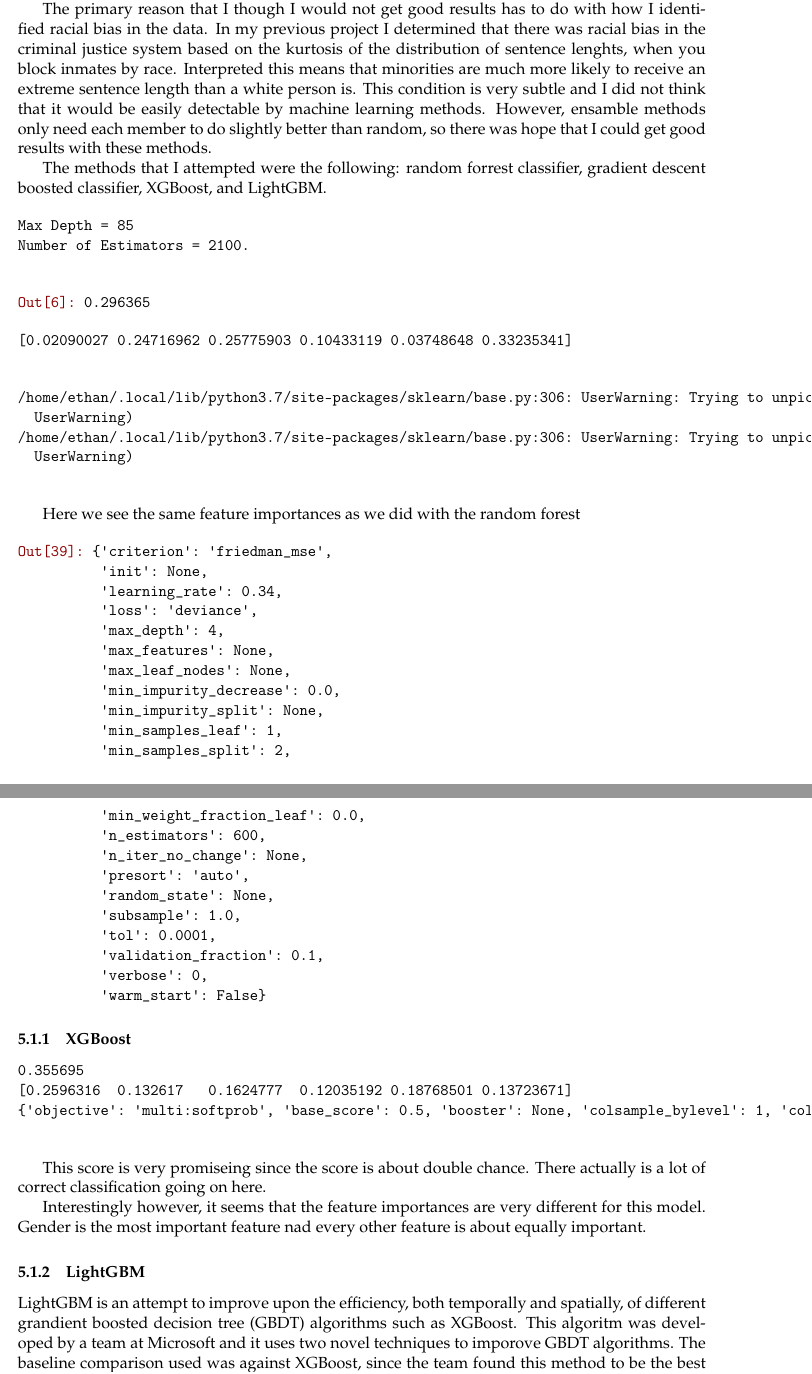
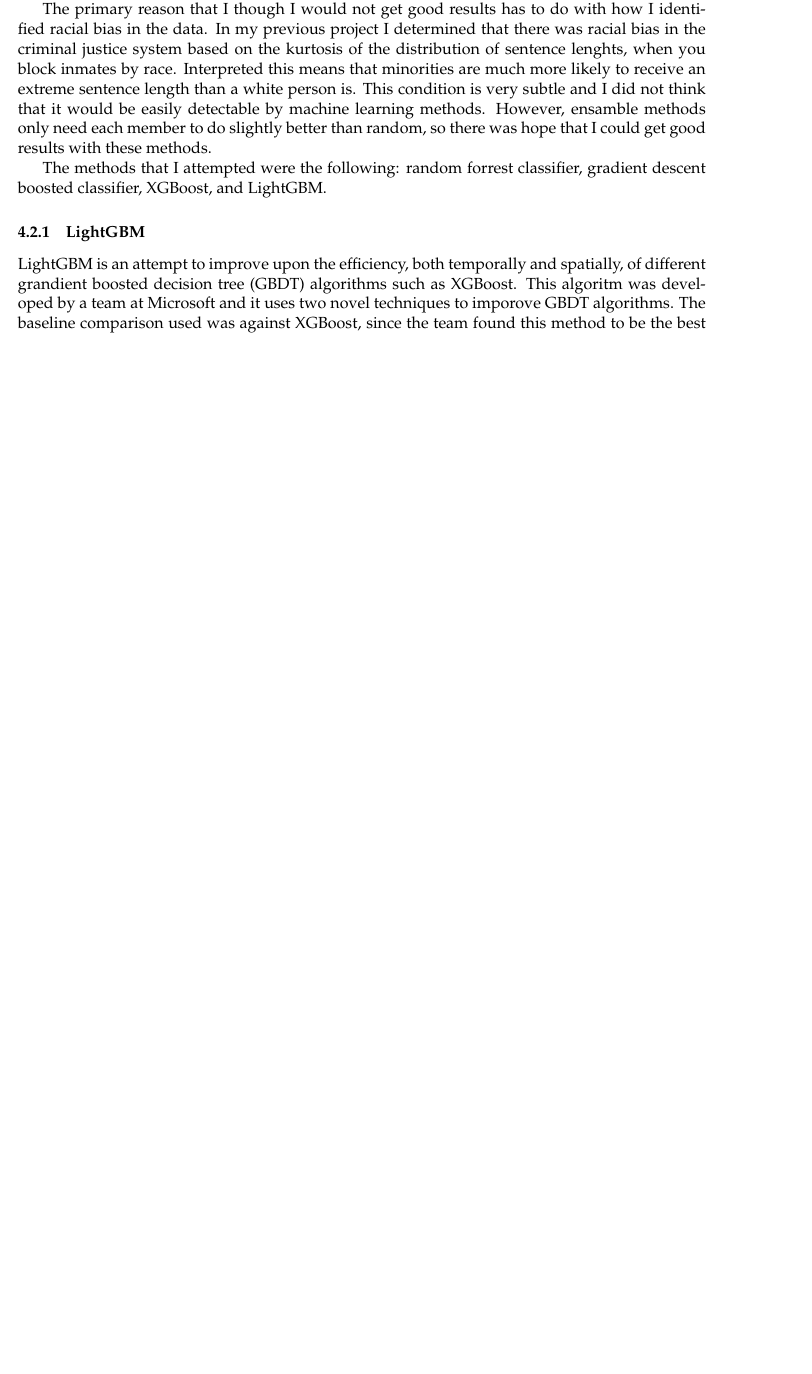
Before and after one commit to EthanMWalker/incarceration_research, a LaTeX document (ml/tex/ETHANWALKER-404-FinalProject.tex): two parts of pages 6 and 7 of 11 before the commit and part of page 4 of 8 after it, the two joined at a grey line, cut so that both start at the same text, the shorter picture padded with empty space. The pictures show the PDF file ml/ETHANWALKER-404-FinalProject.pdf that the author committed with the source.

Commit message:
automated push

```diff
--- a/ml/tex/ETHANWALKER-404-FinalProject.tex
+++ b/ml/tex/ETHANWALKER-404-FinalProject.tex
@@ -500,75 +495,6 @@ hope that I could get good results with these methods.
 The methods that I attempted were the following: random forrest
 classifier, gradient descent boosted classifier, XGBoost, and LightGBM.
 
-    \begin{Verbatim}[commandchars=\\\{\}]
-Max Depth = 85
-Number of Estimators = 2100.
-
-    \end{Verbatim}
-
-
-
-\begin{Verbatim}[commandchars=\\\{\}]
-{\color{outcolor}Out[{\color{outcolor}6}]:} 0.296365
-\end{Verbatim}
-
-    \begin{Verbatim}[commandchars=\\\{\}]
-[0.02090027 0.24716962 0.25775903 0.10433119 0.03748648 0.33235341]
-
-    \end{Verbatim}
-
-    \begin{Verbatim}[commandchars=\\\{\}]
-/home/ethan/.local/lib/python3.7/site-packages/sklearn/base.py:306: UserWarning: Trying to unpickle estimator DecisionTreeRegressor from version 0.20.3 when using version 0.21.3. This might lead to breaking code or invalid results. Use at your own risk.
-  UserWarning)
-/home/ethan/.local/lib/python3.7/site-packages/sklearn/base.py:306: UserWarning: Trying to unpickle estimator GradientBoostingClassifier from version 0.20.3 when using version 0.21.3. This might lead to breaking code or invalid results. Use at your own risk.
-  UserWarning)
-
-    \end{Verbatim}
-
-    Here we see the same feature importances as we did with the random
-forest
-
-\begin{Verbatim}[commandchars=\\\{\}]
-{\color{outcolor}Out[{\color{outcolor}39}]:} \{'criterion': 'friedman\_mse',
-          'init': None,
-          'learning\_rate': 0.34,
-          'loss': 'deviance',
-          'max\_depth': 4,
-          'max\_features': None,
-          'max\_leaf\_nodes': None,
-          'min\_impurity\_decrease': 0.0,
-          'min\_impurity\_split': None,
-          'min\_samples\_leaf': 1,
-          'min\_samples\_split': 2,
-          'min\_weight\_fraction\_leaf': 0.0,
-          'n\_estimators': 600,
-          'n\_iter\_no\_change': None,
-          'presort': 'auto',
-          'random\_state': None,
-          'subsample': 1.0,
-          'tol': 0.0001,
-          'validation\_fraction': 0.1,
-          'verbose': 0,
-          'warm\_start': False\}
-\end{Verbatim}
-
-    \hypertarget{xgboost}{%
-\subsubsection{XGBoost}\label{xgboost}}
-
-    \begin{Verbatim}[commandchars=\\\{\}]
-0.355695
-[0.2596316  0.132617   0.1624777  0.12035192 0.18768501 0.13723671]
-\{'objective': 'multi:softprob', 'base\_score': 0.5, 'booster': None, 'colsample\_bylevel': 1, 'colsample\_bynode': 1, 'colsample\_bytree': 1, 'gamma': 0.01, 'gpu\_id': -1, 'importance\_type': 'gain', 'interaction\_constraints': None, 'learning\_rate': 1.0, 'max\_delta\_step': 0, 'max\_depth': 6, 'min\_child\_weight': 1, 'missing': nan, 'monotone\_constraints': None, 'n\_estimators': 100, 'n\_jobs': 0, 'num\_parallel\_tree': 1, 'random\_state': 0, 'reg\_alpha': 0.2575, 'reg\_lambda': 0.2575, 'scale\_pos\_weight': None, 'subsample': 1, 'tree\_method': None, 'validate\_parameters': False, 'verbosity': None, 'verbose': 2\}
-
-    \end{Verbatim}
-
-    This score is very promiseing since the score is about double chance.
-There actually is a lot of correct classification going on here.
-
-Interestingly however, it seems that the feature importances are very
-different for this model. Gender is the most important feature nad every
-other feature is about equally important.
-
     \hypertarget{lightgbm}{%
 \subsubsection{LightGBM}\label{lightgbm}}
 
@@ -695,4 +618,3 @@ I found the following parameters
-\end{Verbatim}
 
     \begin{Verbatim}[commandchars=\\\{\}]
 /home/ethan/anaconda3/lib/python3.7/site-packages/sklearn/base.py:318: UserWarning: Trying to unpickle estimator DecisionTreeRegressor from version 0.20.3 when using version 0.22.2.post1. This might lead to breaking code or invalid results. Use at your own risk.
```
Also changed, not shown: ml/ETHANWALKER-404-FinalProject.pdf, ml/ETHANWALKER-404-FinalProject_files/ETHANWALKER-404-FinalProject_10_1.png (deleted), ml/ETHANWALKER-404-FinalProject_files/ETHANWALKER-404-FinalProject_11_1.png (deleted), ml/ETHANWALKER-404-FinalProject_files/ETHANWALKER-404-FinalProject_12_0.png (deleted), ml/ETHANWALKER-404-FinalProject_files/ETHANWALKER-404-FinalProject_8_0.png (deleted), ml/ETHANWALKER-404-FinalProject_files/ETHANWALKER-404-FinalProject_9_1.png (deleted), ml/tex/ETHANWALKER-404-FinalProject.tex (90 more changed lines), 5 other files.
